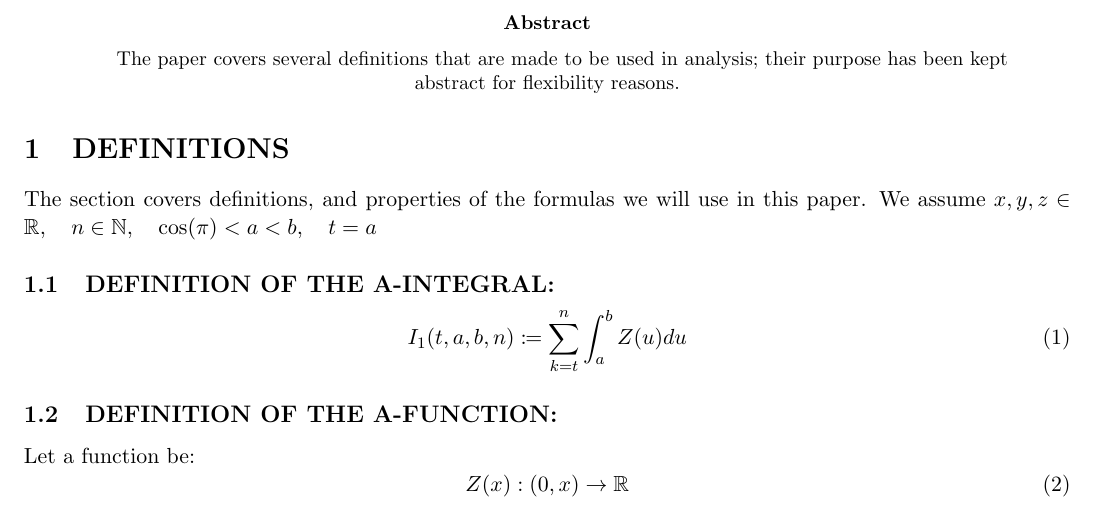
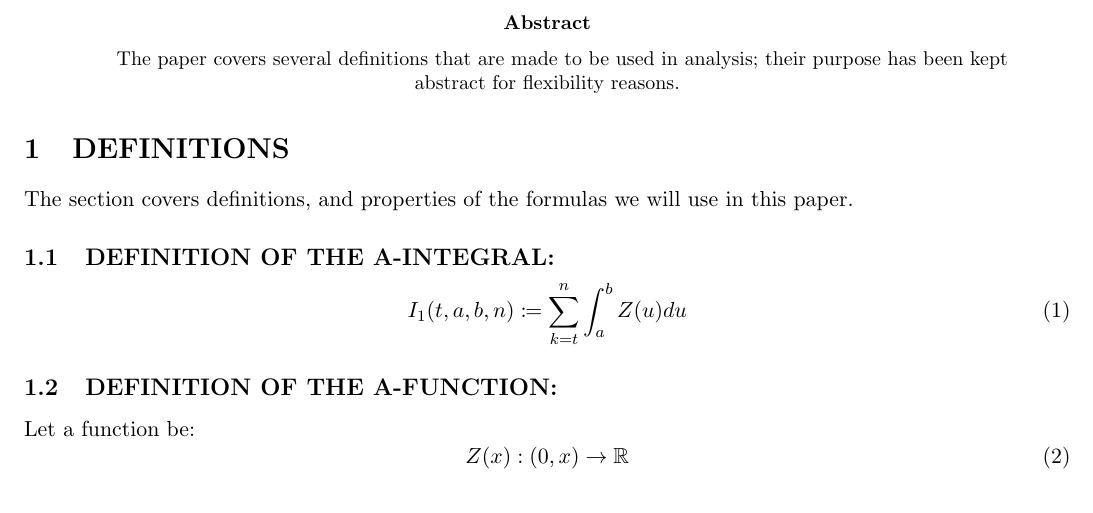
Before and after one commit to publications-and-more/wg, a LaTeX paper (source/wg04/paper.tex): part of the page, cut so that both start at the same text. Compiled offline with pdfLaTeX.

Commit message:
chore: new paper version.
Signed-off-by: Amlal El Mahrouss <amlal@nekernel.org>

```diff
--- a/source/wg04/paper.tex
+++ b/source/wg04/paper.tex
@@ -31,7 +31,7 @@
 \section{DEFINITIONS}
 
 The section covers definitions, and properties of the formulas we will use in this paper.
-We assume $x, y, z \in \mathbb{R}, \quad n \in \mathbb{N}, \quad \cos(\pi) < a < b, \quad t = a$
+
 \subsection{DEFINITION OF THE A-INTEGRAL:}
 \begin{equation}
     I_{1}(t, a, b, n) \coloneqq \sum_{k=t}^{n} \int_{a}^{b} Z(u) du
```
